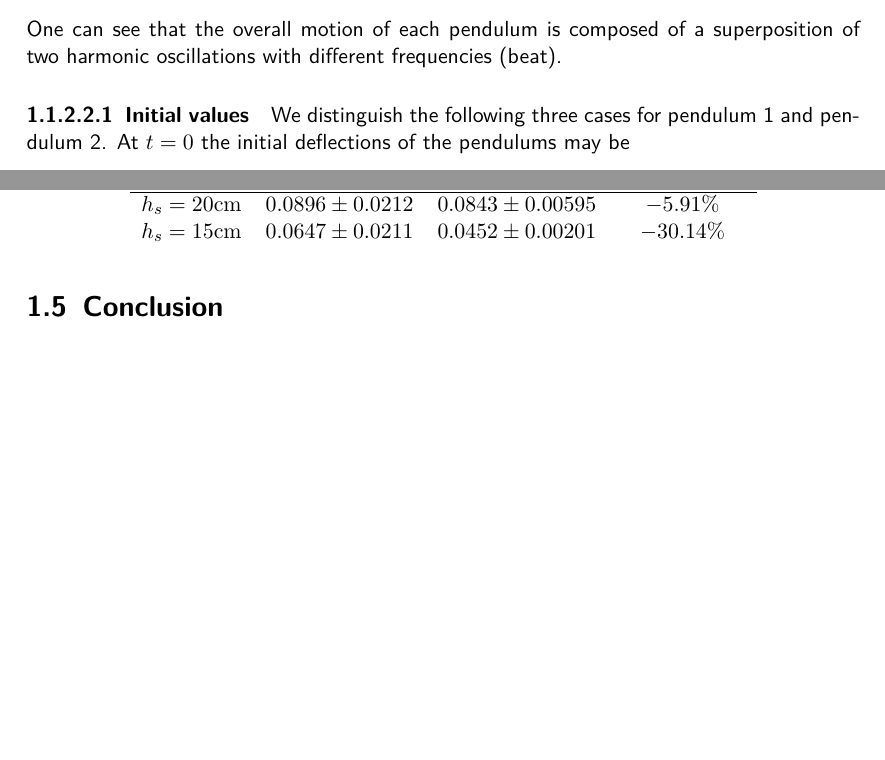
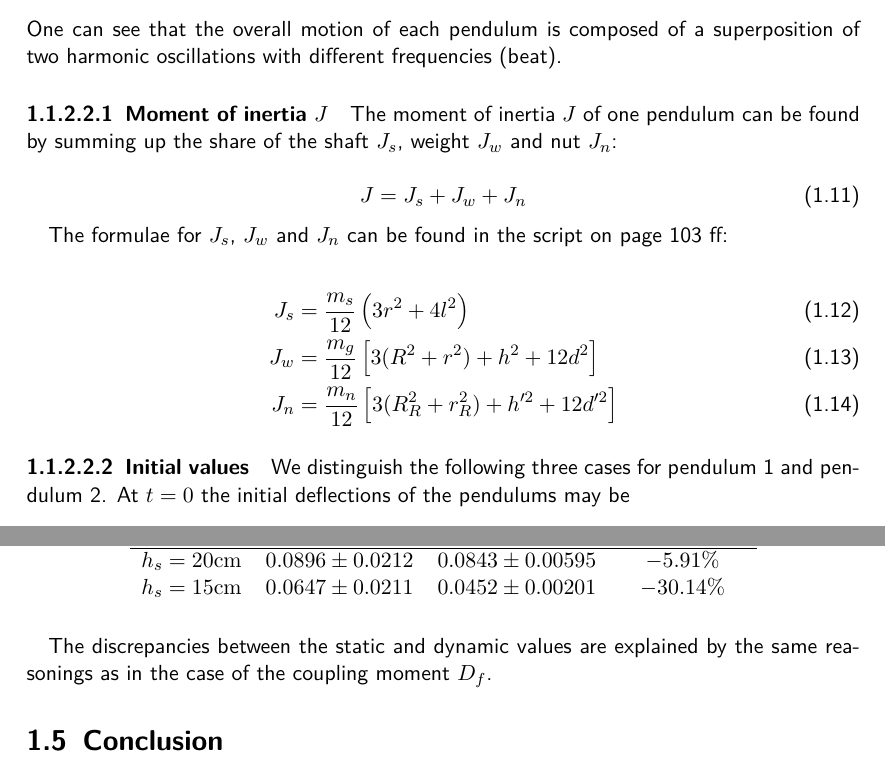
Before and after one commit to HappyEmu/physics-reports, a LaTeX thesis (exp7/report/report7.tex): two parts of pages 4 and 11 of 12, joined at a grey line, cut so that both start at the same text, the shorter picture padded with empty space. Compiled offline with pdfLaTeX.

Commit message:
lksaöjflaksd 	modified:   exp7/report/report7.tex

```diff
--- a/exp7/report/report7.tex
+++ b/exp7/report/report7.tex
@@ -84,6 +84,21 @@ with natural frequencies $\omega$ and $\Omega$
 \Omega &= \sqrt{\frac{D_g+2 D_f}{J}}
 \end{align}
 One can see that the overall motion of each pendulum is composed of a superposition of two harmonic oscillations with different frequencies (beat).
+
+\paragraph{Moment of inertia $J$}
+The moment of inertia $J$ of one pendulum can be found by summing up the share of the shaft $J_s$, weight $J_w$ and nut $J_n$:
+
+\begin{equation}
+J = J_s + J_w + J_n
+\end{equation}
+
+The formulae for $J_s$, $J_w$ and $J_n$ can be found in the script on page 103 ff:
+
+\begin{align}
+J_s &= \frac{m_s}{12} \left( 3 r^2 + 4 l^2 \right)\\
+J_w &= \frac{m_g}{12} \left[ 3(R^2 + r^2) + h^2 +12d^2 \right]\\
+J_n &= \frac{m_n}{12} \left[ 3 ( R_R^2+r_R^2) + h'^2+12d'^2 \right]
+\end{align}
 
 \paragraph{Initial values}
 We distinguish the following three cases for pendulum 1 and pendulum 2. At $t=0$ the initial deflections of the pendulums may be
@@ -347,6 +364,9 @@ $h_s = 15 \unit{cm}$ & $0.0647 \pm 0.0211$ & $0.0452 \pm 0.00201$ & $-30.14\%$\\
 \end{tabular}
 \end{table}
 
+The discrepancies between the static and dynamic values are explained by the same reasonings as in the case of the coupling moment $D_f$.
+
+
 \section{Conclusion}
 
 \begin{thebibliography}{9}
```
Also changed, not shown: exp7/report/report7.tex (20 more changed lines).
